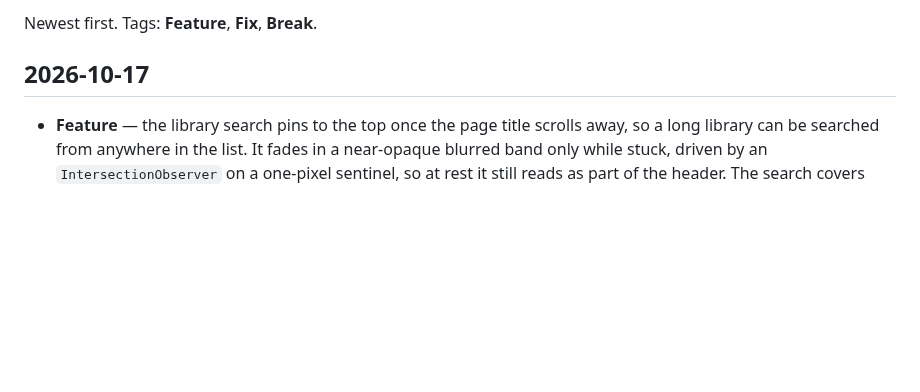
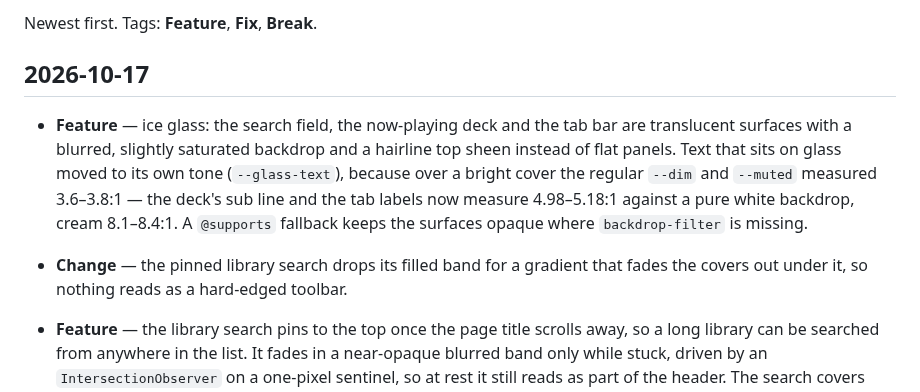
Before and after one commit to nomorenamesstudio/juuku, a Markdown page: docs/CHANGELOG.md, the part around the change. GitHub-like rendering; blank space fills up the shorter version.

```diff
--- a/docs/CHANGELOG.md
+++ b/docs/CHANGELOG.md
@@ -3,6 +3,9 @@
 Newest first. Tags: **Feature**, **Fix**, **Break**.
 
 ## 2026-10-17
+
+- **Feature** — ice glass: the search field, the now-playing deck and the tab bar are translucent surfaces with a blurred, slightly saturated backdrop and a hairline top sheen instead of flat panels. Text that sits on glass moved to its own tone (`--glass-text`), because over a bright cover the regular `--dim` and `--muted` measured 3.6–3.8:1 — the deck's sub line and the tab labels now measure 4.98–5.18:1 against a pure white backdrop, cream 8.1–8.4:1. A `@supports` fallback keeps the surfaces opaque where `backdrop-filter` is missing.
+- **Change** — the pinned library search drops its filled band for a gradient that fades the covers out under it, so nothing reads as a hard-edged toolbar.
 
 - **Feature** — the library search pins to the top once the page title scrolls away, so a long library can be searched from anywhere in the list. It fades in a near-opaque blurred band only while stuck, driven by an `IntersectionObserver` on a one-pixel sentinel, so at rest it still reads as part of the header. The search covers songs, albums and artists, so the Albums/Artists switch stays in the flow and scrolls away. On desktop the field is capped at 34rem instead of spanning 1000px.
 
```
Also changed, not shown: docs/screenshot.png, 1 other file.
